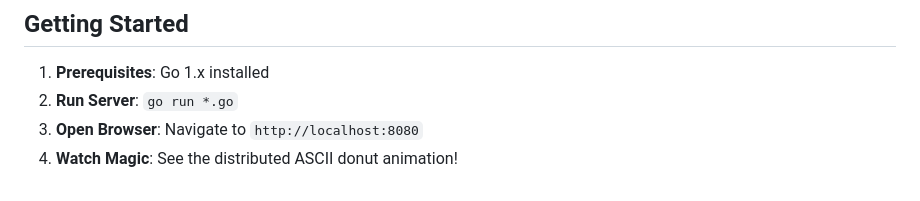
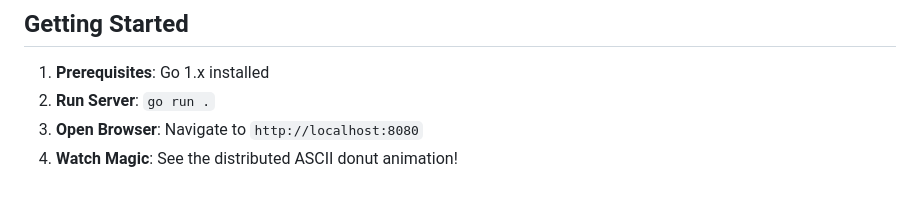
Before and after one commit to Issaminu/distributed-donut, a Markdown page: README.md, the part around the change. Rendered like a GitHub page.

```diff
--- a/README.md
+++ b/README.md
@@ -65,6 +65,6 @@ Uses a1k0n's incredible [donut.c](https://www.a1k0n.net/2011/07/20/donut-math.ht
 ## Getting Started
 
 1. **Prerequisites**: Go 1.x installed
-2. **Run Server**: `go run *.go`
+2. **Run Server**: `go run .`
 3. **Open Browser**: Navigate to `http://localhost:8080`
 4. **Watch Magic**: See the distributed ASCII donut animation!
```
